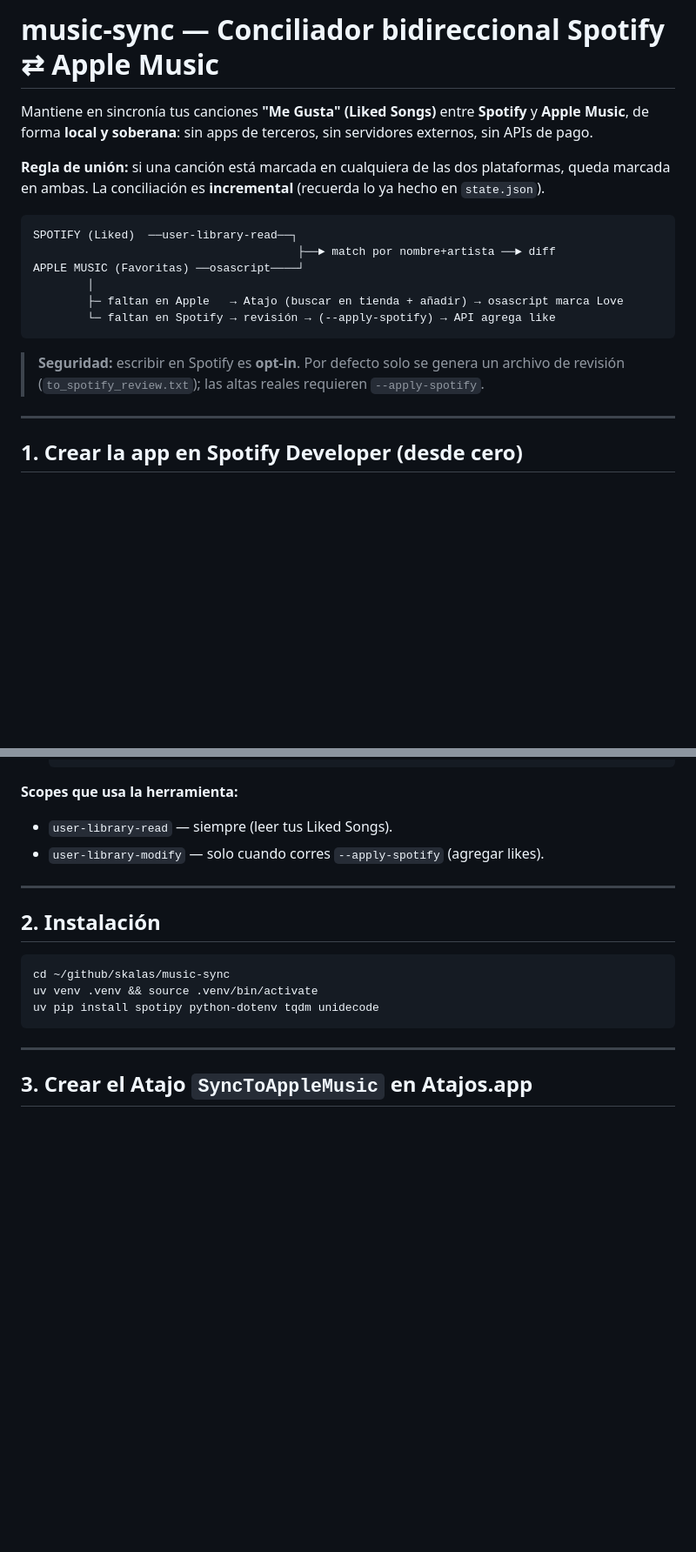
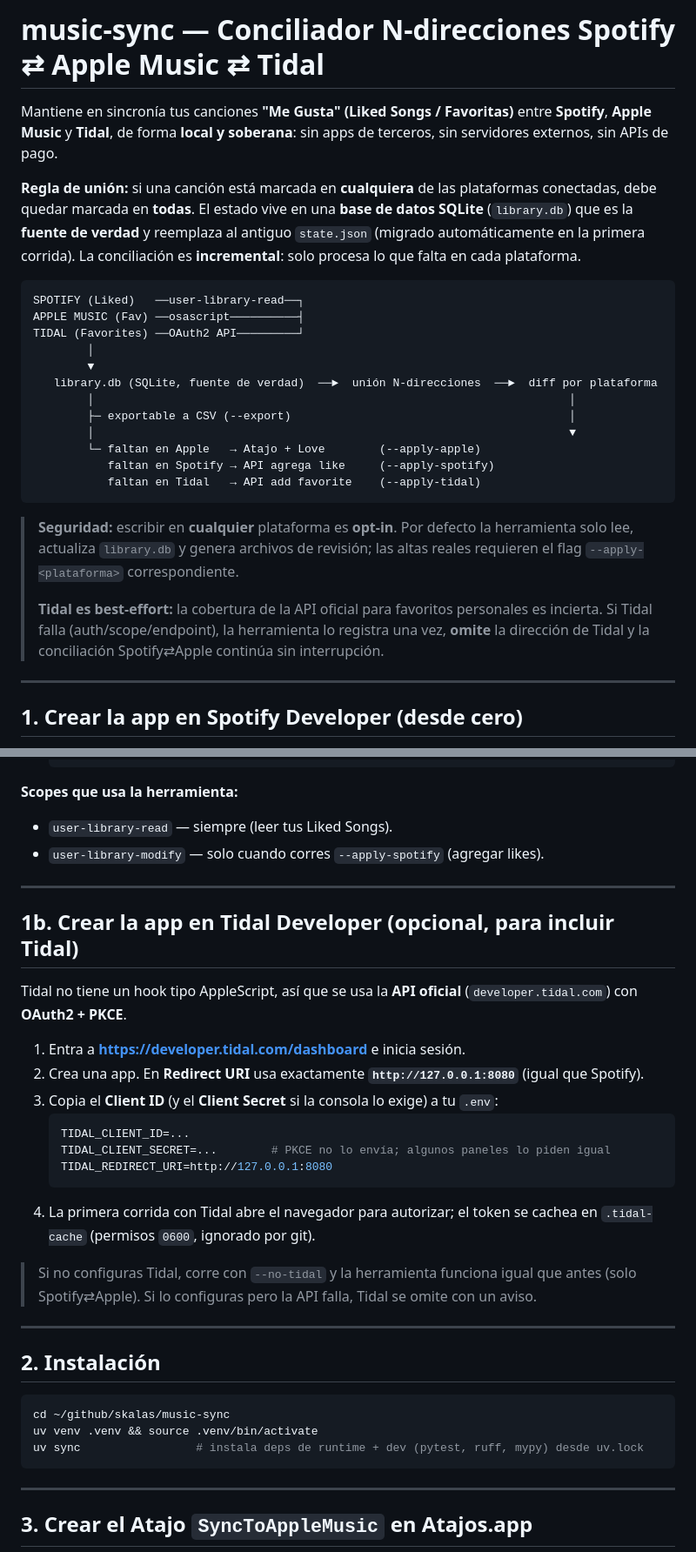
Before and after one commit to Skalas/music-sync, a Markdown page: README.md, 2 parts joined by grey strips. Shown at 87% size. GitHub-like rendering; blank space fills up the shorter version.

````diff
--- a/README.md
+++ b/README.md
@@ -1,22 +1,36 @@
-# music-sync — Conciliador bidireccional Spotify ⇄ Apple Music
+# music-sync — Conciliador N-direcciones Spotify ⇄ Apple Music ⇄ Tidal
 
-Mantiene en sincronía tus canciones **"Me Gusta" (Liked Songs)** entre **Spotify** y **Apple Music**,
-de forma **local y soberana**: sin apps de terceros, sin servidores externos, sin APIs de pago.
+Mantiene en sincronía tus canciones **"Me Gusta" (Liked Songs / Favoritas)** entre **Spotify**,
+**Apple Music** y **Tidal**, de forma **local y soberana**: sin apps de terceros, sin servidores
+externos, sin APIs de pago.
 
-**Regla de unión:** si una canción está marcada en cualquiera de las dos plataformas, queda marcada en
-ambas. La conciliación es **incremental** (recuerda lo ya hecho en `state.json`).
+**Regla de unión:** si una canción está marcada en **cualquiera** de las plataformas conectadas,
+debe quedar marcada en **todas**. El estado vive en una **base de datos SQLite** (`library.db`) que es
+la **fuente de verdad** y reemplaza al antiguo `state.json` (migrado automáticamente en la primera
+corrida). La conciliación es **incremental**: solo procesa lo que falta en cada plataforma.
 
 ```
-SPOTIFY (Liked)  ──user-library-read──┐
-                                       ├──► match por nombre+artista ──► diff
-APPLE MUSIC (Favoritas) ──osascript────┘
+SPOTIFY (Liked)   ──user-library-read──┐
+APPLE MUSIC (Fav) ──osascript──────────┤
+TIDAL (Favorites) ──OAuth2 API─────────┘
         │
-        ├─ faltan en Apple   → Atajo (buscar en tienda + añadir) → osascript marca Love
-        └─ faltan en Spotify → revisión → (--apply-spotify) → API agrega like
+        ▼
+   library.db (SQLite, fuente de verdad)  ──►  unión N-direcciones  ──►  diff por plataforma
+        │                                                                      │
+        ├─ exportable a CSV (--export)                                         │
+        │                                                                      ▼
+        └─ faltan en Apple   → Atajo + Love        (--apply-apple)
+           faltan en Spotify → API agrega like     (--apply-spotify)
+           faltan en Tidal   → API add favorite    (--apply-tidal)
 ```
 
-> **Seguridad:** escribir en Spotify es **opt-in**. Por defecto solo se genera un archivo de revisión
-> (`to_spotify_review.txt`); las altas reales requieren `--apply-spotify`.
+> **Seguridad:** escribir en **cualquier** plataforma es **opt-in**. Por defecto la herramienta solo
+> lee, actualiza `library.db` y genera archivos de revisión; las altas reales requieren el flag
+> `--apply-<plataforma>` correspondiente.
+>
+> **Tidal es best-effort:** la cobertura de la API oficial para favoritos personales es incierta. Si
+> Tidal falla (auth/scope/endpoint), la herramienta lo registra una vez, **omite** la dirección de Tidal
+> y la conciliación Spotify⇄Apple continúa sin interrupción.
 
 ---
 
@@ -44,12 +58,33 @@ APPLE MUSIC (Favoritas) ──osascript────┘
 
 ---
 
+## 1b. Crear la app en Tidal Developer (opcional, para incluir Tidal)
+
+Tidal no tiene un hook tipo AppleScript, así que se usa la **API oficial** (`developer.tidal.com`)
+con **OAuth2 + PKCE**.
+
+1. Entra a **https://developer.tidal.com/dashboard** e inicia sesión.
+2. Crea una app. En **Redirect URI** usa exactamente **`http://127.0.0.1:8080`** (igual que Spotify).
+3. Copia el **Client ID** (y el **Client Secret** si la consola lo exige) a tu `.env`:
+   ```bash
+   TIDAL_CLIENT_ID=...
+   TIDAL_CLIENT_SECRET=...        # PKCE no lo envía; algunos paneles lo piden igual
+   TIDAL_REDIRECT_URI=http://127.0.0.1:8080
+   ```
+4. La primera corrida con Tidal abre el navegador para autorizar; el token se cachea en
+   `.tidal-cache` (permisos `0600`, ignorado por git).
+
+> Si no configuras Tidal, corre con `--no-tidal` y la herramienta funciona igual que antes
+> (solo Spotify⇄Apple). Si lo configuras pero la API falla, Tidal se omite con un aviso.
+
+---
+
 ## 2. Instalación
 
 ```bash
 cd ~/github/skalas/music-sync
 uv venv .venv && source .venv/bin/activate
-uv pip install spotipy python-dotenv tqdm unidecode
+uv sync                 # instala deps de runtime + dev (pytest, ruff, mypy) desde uv.lock
 ```
 
 ---
````
Also changed, not shown: other parts of README.md (+29 -12 lines), CHANGELOG.md (added, +38 -0 lines), docs/handoff/post-sprint-1.md (added, +57 -0 lines).
